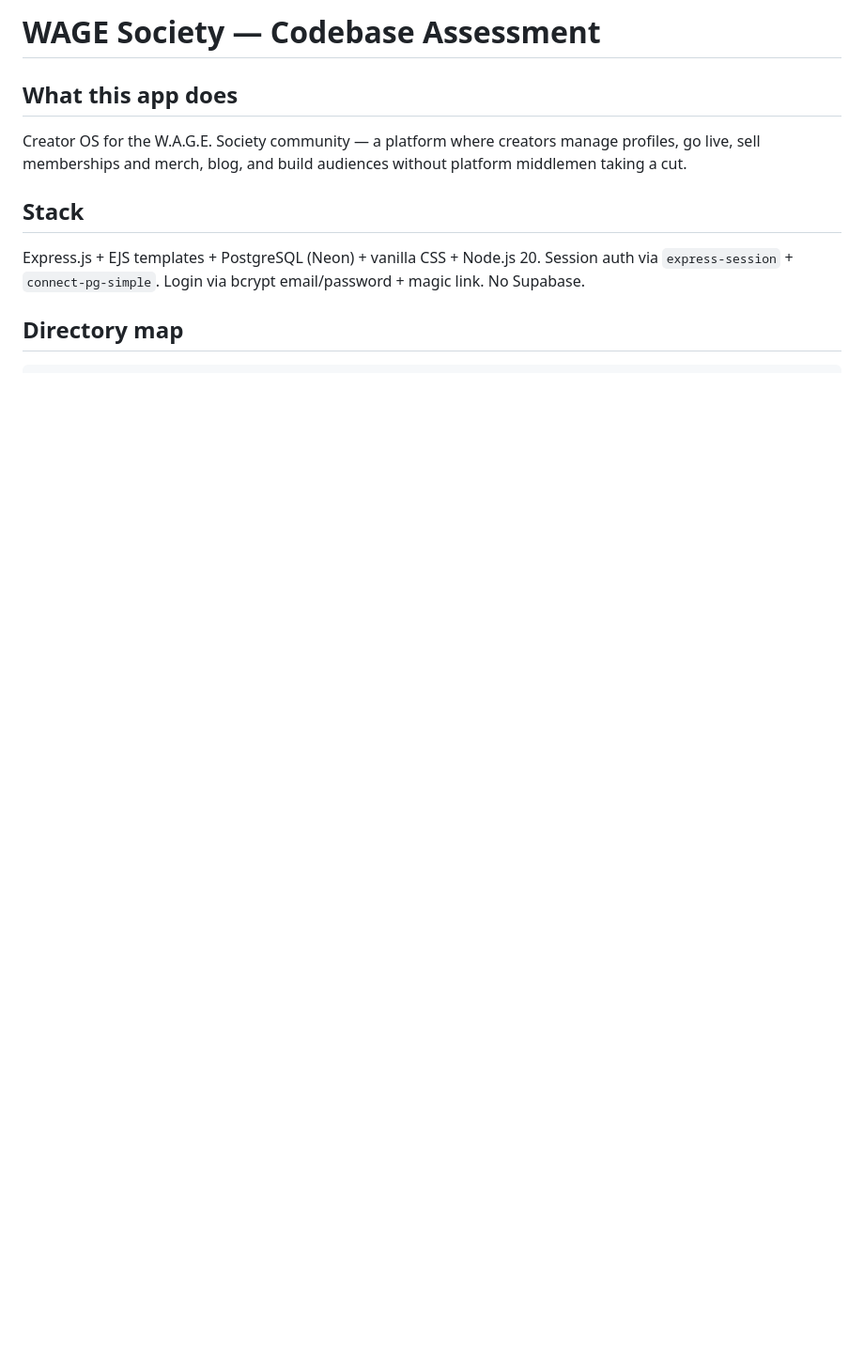
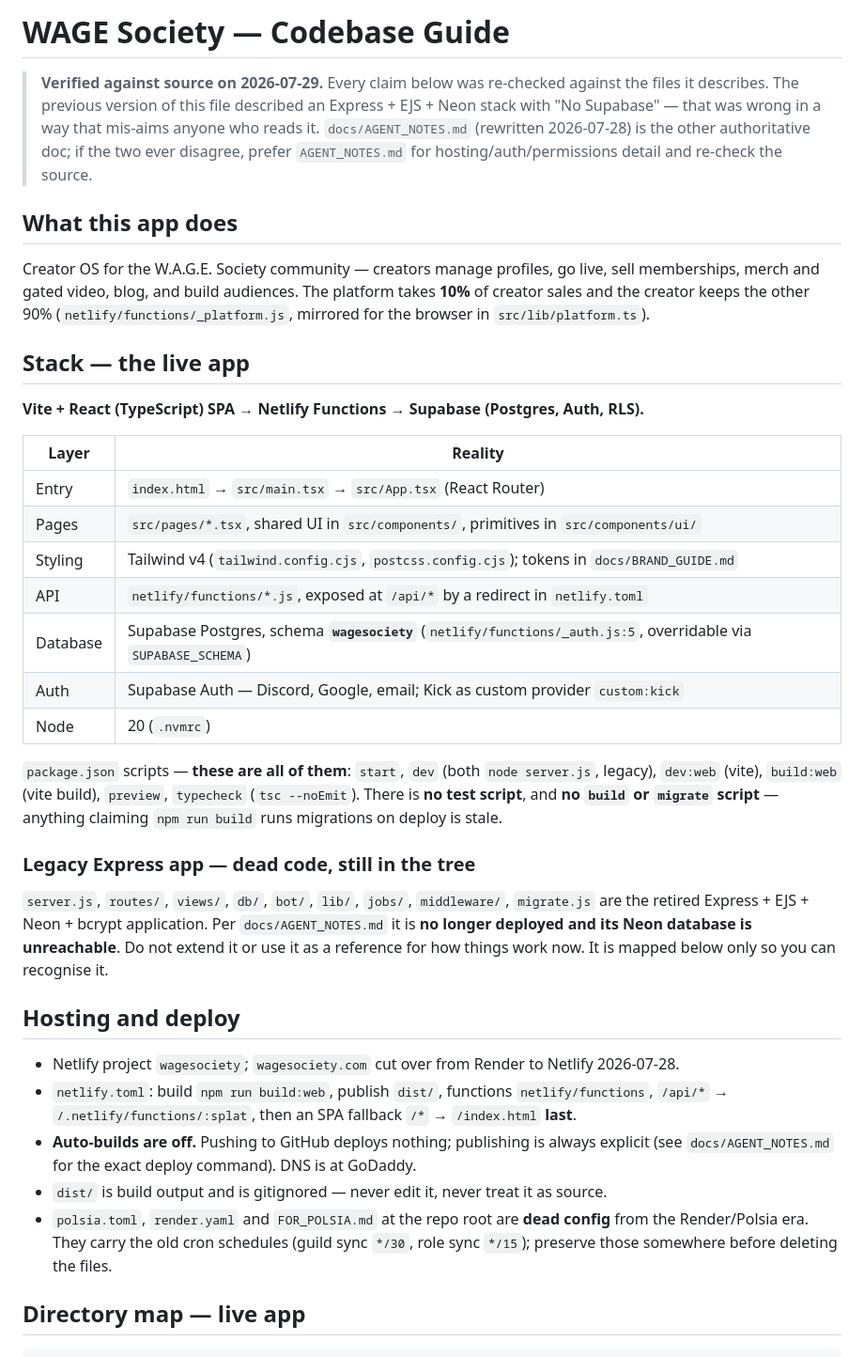
Before and after one commit to Stotteyman/wagesociety, a Markdown page: CLAUDE.md, the part around one of its changes. Shown at 94% size. Drawn GitHub-style; blank space fills up the shorter version.

````diff
--- a/CLAUDE.md
+++ b/CLAUDE.md
@@ -1,13 +1,57 @@
-# WAGE Society — Codebase Assessment
+# WAGE Society — Codebase Guide
+
+> **Verified against source on 2026-07-29.** Every claim below was re-checked against the
+> files it describes. The previous version of this file described an Express + EJS + Neon
+> stack with "No Supabase" — that was wrong in a way that mis-aims anyone who reads it.
+> `docs/AGENT_NOTES.md` (rewritten 2026-07-28) is the other authoritative doc; if the two
+> ever disagree, prefer `AGENT_NOTES.md` for hosting/auth/permissions detail and re-check
+> the source.
 
 ## What this app does
 
-Creator OS for the W.A.G.E. Society community — a platform where creators manage profiles, go live, sell memberships and merch, blog, and build audiences without platform middlemen taking a cut.
+Creator OS for the W.A.G.E. Society community — creators manage profiles, go live, sell
+memberships, merch and gated video, blog, and build audiences. The platform takes **10%**
+of creator sales and the creator keeps the other 90% (`netlify/functions/_platform.js`,
+mirrored for the browser in `src/lib/platform.ts`).
 
-## Stack
+## Stack — the live app
 
-Express.js + EJS templates + PostgreSQL (Neon) + vanilla CSS + Node.js 20. Session auth via `express-session` + `connect-pg-simple`. Login via bcrypt email/password + magic link. No Supabase.
+**Vite + React (TypeScript) SPA → Netlify Functions → Supabase (Postgres, Auth, RLS).**
 
-## Directory map
+| Layer | Reality |
+|---|---|
+| Entry | `index.html` → `src/main.tsx` → `src/App.tsx` (React Router) |
+| Pages | `src/pages/*.tsx`, shared UI in `src/components/`, primitives in `src/components/ui/` |
+| Styling | Tailwind v4 (`tailwind.config.cjs`, `postcss.config.cjs`); tokens in `docs/BRAND_GUIDE.md` |
+| API | `netlify/functions/*.js`, exposed at `/api/*` by a redirect in `netlify.toml` |
+| Database | Supabase Postgres, schema **`wagesociety`** (`netlify/functions/_auth.js:5`, overridable via `SUPABASE_SCHEMA`) |
+| Auth | Supabase Auth — Discord, Google, email; Kick as custom provider `custom:kick` |
+| Node | 20 (`.nvmrc`) |
+
+`package.json` scripts — **these are all of them**: `start`, `dev` (both `node server.js`,
+legacy), `dev:web` (vite), `build:web` (vite build), `preview`, `typecheck` (`tsc --noEmit`).
+There is **no test script**, and **no `build` or `migrate` script** — anything claiming
+`npm run build` runs migrations on deploy is stale.
+
+### Legacy Express app — dead code, still in the tree
+
+`server.js`, `routes/`, `views/`, `db/`, `bot/`, `lib/`, `jobs/`, `middleware/`, `migrate.js`
+are the retired Express + EJS + Neon + bcrypt application. Per `docs/AGENT_NOTES.md` it is
+**no longer deployed and its Neon database is unreachable**. Do not extend it or use it as a
+reference for how things work now. It is mapped below only so you can recognise it.
+
+## Hosting and deploy
+
+- Netlify project `wagesociety`; `wagesociety.com` cut over from Render to Netlify 2026-07-28.
+- `netlify.toml`: build `npm run build:web`, publish `dist/`, functions `netlify/functions`,
+  `/api/*` → `/.netlify/functions/:splat`, then an SPA fallback `/*` → `/index.html` **last**.
+- **Auto-builds are off.** Pushing to GitHub deploys nothing; publishing is always explicit
+  (see `docs/AGENT_NOTES.md` for the exact deploy command). DNS is at GoDaddy.
+- `dist/` is build output and is gitignored — never edit it, never treat it as source.
+- `polsia.toml`, `render.yaml` and `FOR_POLSIA.md` at the repo root are **dead config** from
+  the Render/Polsia era. They carry the old cron schedules (guild sync `*/30`, role sync
+  `*/15`); preserve those somewhere before deleting the files.
+
+## Directory map — live app
 
 ```
````
Also changed, not shown: other parts of CLAUDE.md (+108 -122 lines).
